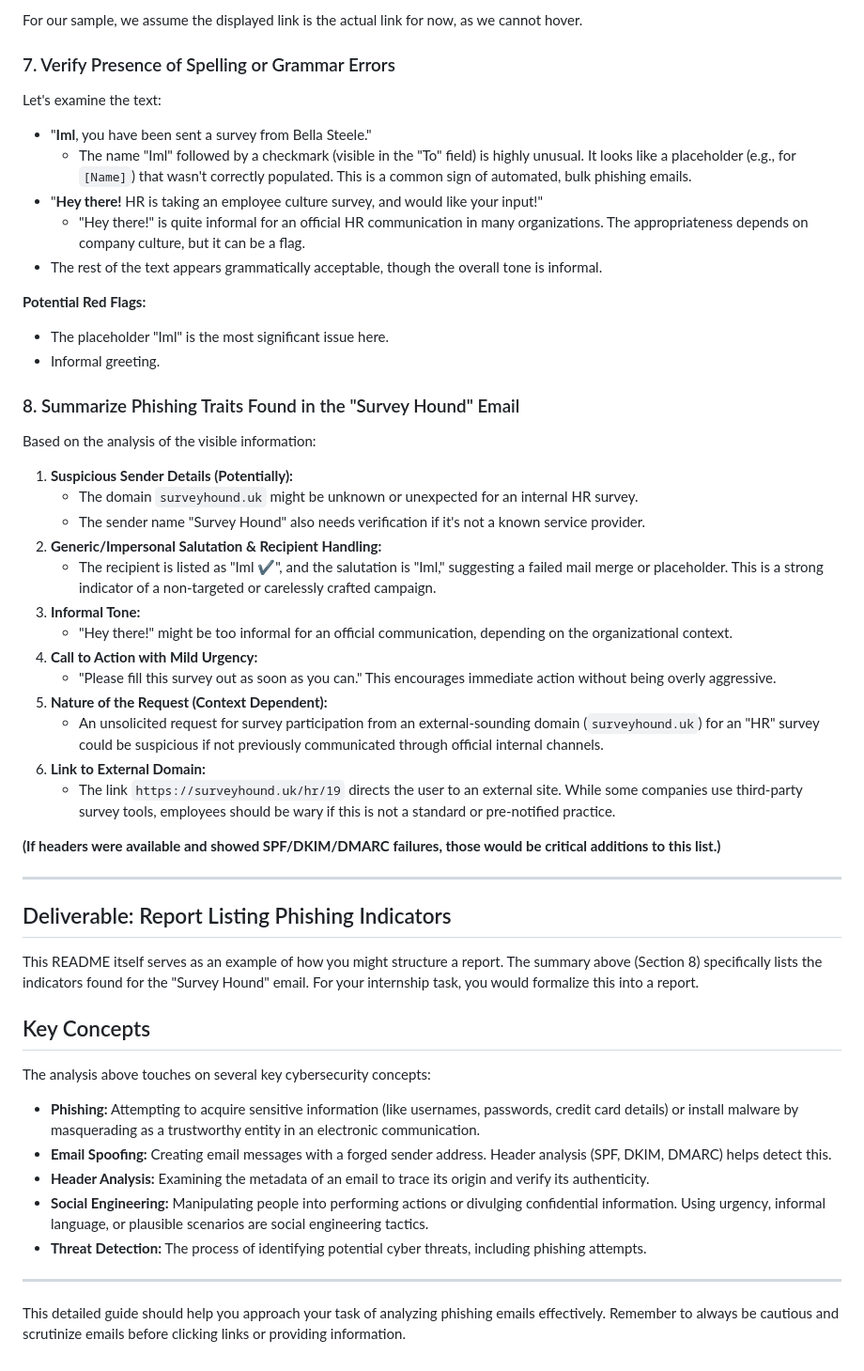
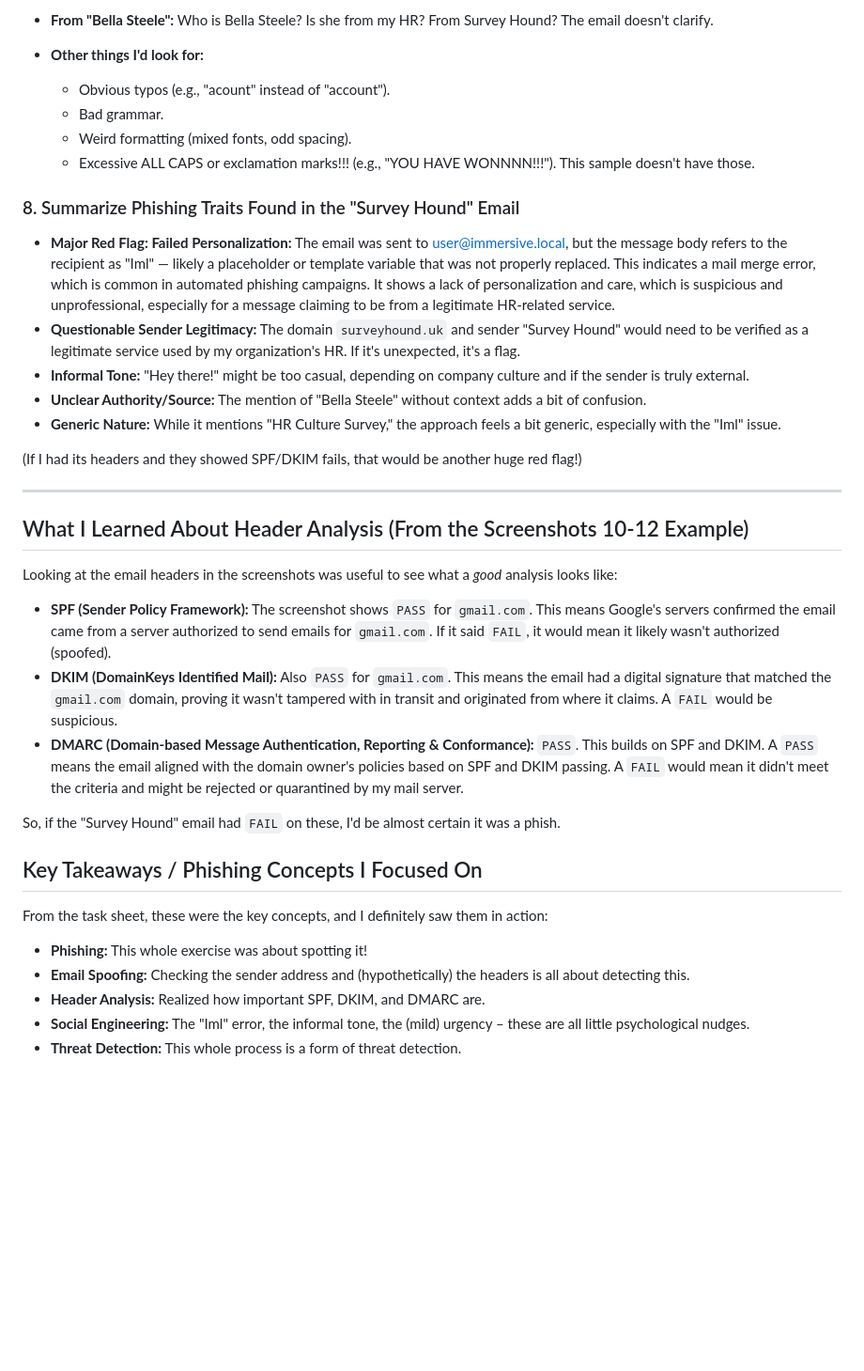
Before and after one commit to Hemant226/ElevateLabInternship-Tasks, a Markdown page: Task 2/README.md, the part around the change printed below. Shown: that part at 94% size. GitHub-like rendering; blank space fills up the shorter version.

```diff
--- a/Task 2/README.md
+++ b/Task 2/README.md
@@ -128,55 +97,39 @@ In this static image analysis, we see the displayed URL `https://surveyhound.uk/
 
-For our sample, we assume the displayed link is the actual link for now, as we cannot hover.
-
-### 7. Verify Presence of Spelling or Grammar Errors
-
-Let's examine the text:
-* "**Iml**, you have been sent a survey from Bella Steele."
-    * The name "Iml" followed by a checkmark (visible in the "To" field) is highly unusual. It looks like a placeholder (e.g., for `[Name]`) that wasn't correctly populated. This is a common sign of automated, bulk phishing emails.
-* "**Hey there!** HR is taking an employee culture survey, and would like your input!"
-    * "Hey there!" is quite informal for an official HR communication in many organizations. The appropriateness depends on company culture, but it can be a flag.
-* The rest of the text appears grammatically acceptable, though the overall tone is informal.
-
-**Potential Red Flags:**
-* The placeholder "Iml" is the most significant issue here.
-* Informal greeting.
+* **From "Bella Steele":** Who is Bella Steele? Is she from my HR? From Survey Hound? The email doesn't clarify.
+* **Other things I'd look for:**
+    * Obvious typos (e.g., "acount" instead of "account").
+    * Bad grammar.
+    * Weird formatting (mixed fonts, odd spacing).
+    * Excessive ALL CAPS or exclamation marks!!! (e.g., "YOU HAVE WONNNN!!!"). This sample doesn't have those.
 
 ### 8. Summarize Phishing Traits Found in the "Survey Hound" Email
 
-Based on the analysis of the visible information:
+* **Major Red Flag: Failed Personalization:** The email was sent to user@immersive.local, but the message body refers to the recipient as "Iml" — likely a placeholder or template variable that was not properly replaced. This indicates a mail merge error, which is common in automated phishing campaigns. It shows a lack of personalization and care, which is suspicious and unprofessional, especially for a message claiming to be from a legitimate HR-related service.
+* **Questionable Sender Legitimacy:** The domain `surveyhound.uk` and sender "Survey Hound" would need to be verified as a legitimate service used by my organization's HR. If it's unexpected, it's a flag.
+* **Informal Tone:** "Hey there!" might be too casual, depending on company culture and if the sender is truly external.
+* **Unclear Authority/Source:** The mention of "Bella Steele" without context adds a bit of confusion.
+* **Generic Nature:** While it mentions "HR Culture Survey," the approach feels a bit generic, especially with the "Iml" issue.
 
-1.  **Suspicious Sender Details (Potentially):**
-    * The domain `surveyhound.uk` might be unknown or unexpected for an internal HR survey.
-    * The sender name "Survey Hound" also needs verification if it's not a known service provider.
-2.  **Generic/Impersonal Salutation & Recipient Handling:**
-    * The recipient is listed as "Iml ✔️", and the salutation is "Iml," suggesting a failed mail merge or placeholder. This is a strong indicator of a non-targeted or carelessly crafted campaign.
-3.  **Informal Tone:**
-    * "Hey there!" might be too informal for an official communication, depending on the organizational context.
-4.  **Call to Action with Mild Urgency:**
-    * "Please fill this survey out as soon as you can." This encourages immediate action without being overly aggressive.
-5.  **Nature of the Request (Context Dependent):**
-    * An unsolicited request for survey participation from an external-sounding domain (`surveyhound.uk`) for an "HR" survey could be suspicious if not previously communicated through official internal channels.
-6.  **Link to External Domain:**
-    * The link `https://surveyhound.uk/hr/19` directs the user to an external site. While some companies use third-party survey tools, employees should be wary if this is not a standard or pre-notified practice.
-
-**(If headers were available and showed SPF/DKIM/DMARC failures, those would be critical additions to this list.)**
+(If I had its headers and they showed SPF/DKIM fails, that would be another huge red flag!)
 
 ---
 
-## Deliverable: Report Listing Phishing Indicators
+## What I Learned About Header Analysis (From the Screenshots 10-12 Example)
 
-This README itself serves as an example of how you might structure a report. The summary above (Section 8) specifically lists the indicators found for the "Survey Hound" email. For your internship task, you would formalize this into a report.
+Looking at the email headers in the screenshots was useful to see what a *good* analysis looks like:
 
-## Key Concepts
+* **SPF (Sender Policy Framework):** The screenshot shows `PASS` for `gmail.com`. This means Google's servers confirmed the email came from a server authorized to send emails for `gmail.com`. If it said `FAIL`, it would mean it likely wasn't authorized (spoofed).
+* **DKIM (DomainKeys Identified Mail):** Also `PASS` for `gmail.com`. This means the email had a digital signature that matched the `gmail.com` domain, proving it wasn't tampered with in transit and originated from where it claims. A `FAIL` would be suspicious.
+* **DMARC (Domain-based Message Authentication, Reporting & Conformance):** `PASS`. This builds on SPF and DKIM. A `PASS` means the email aligned with the domain owner's policies based on SPF and DKIM passing. A `FAIL` would mean it didn't meet the criteria and might be rejected or quarantined by my mail server.
 
-The analysis above touches on several key cybersecurity concepts:
+So, if the "Survey Hound" email had `FAIL` on these, I'd be almost certain it was a phish.
 
-* **Phishing:** Attempting to acquire sensitive information (like usernames, passwords, credit card details) or install malware by masquerading as a trustworthy entity in an electronic communication.
-* **Email Spoofing:** Creating email messages with a forged sender address. Header analysis (SPF, DKIM, DMARC) helps detect this.
-* **Header Analysis:** Examining the metadata of an email to trace its origin and verify its authenticity.
-* **Social Engineering:** Manipulating people into performing actions or divulging confidential information. Using urgency, informal language, or plausible scenarios are social engineering tactics.
-* **Threat Detection:** The process of identifying potential cyber threats, including phishing attempts.
+## Key Takeaways / Phishing Concepts I Focused On
 
----
+From the task sheet, these were the key concepts, and I definitely saw them in action:
 
-This detailed guide should help you approach your task of analyzing phishing emails effectively. Remember to always be cautious and scrutinize emails before clicking links or providing information.
+* **Phishing:** This whole exercise was about spotting it!
+* **Email Spoofing:** Checking the sender address and (hypothetically) the headers is all about detecting this.
+* **Header Analysis:** Realized how important SPF, DKIM, and DMARC are.
+* **Social Engineering:** The "Iml" error, the informal tone, the (mild) urgency – these are all little psychological nudges.
+* **Threat Detection:** This whole process is a form of threat detection.
```
Also changed, not shown: other parts of Task 2/README.md (+64 -95 lines).
